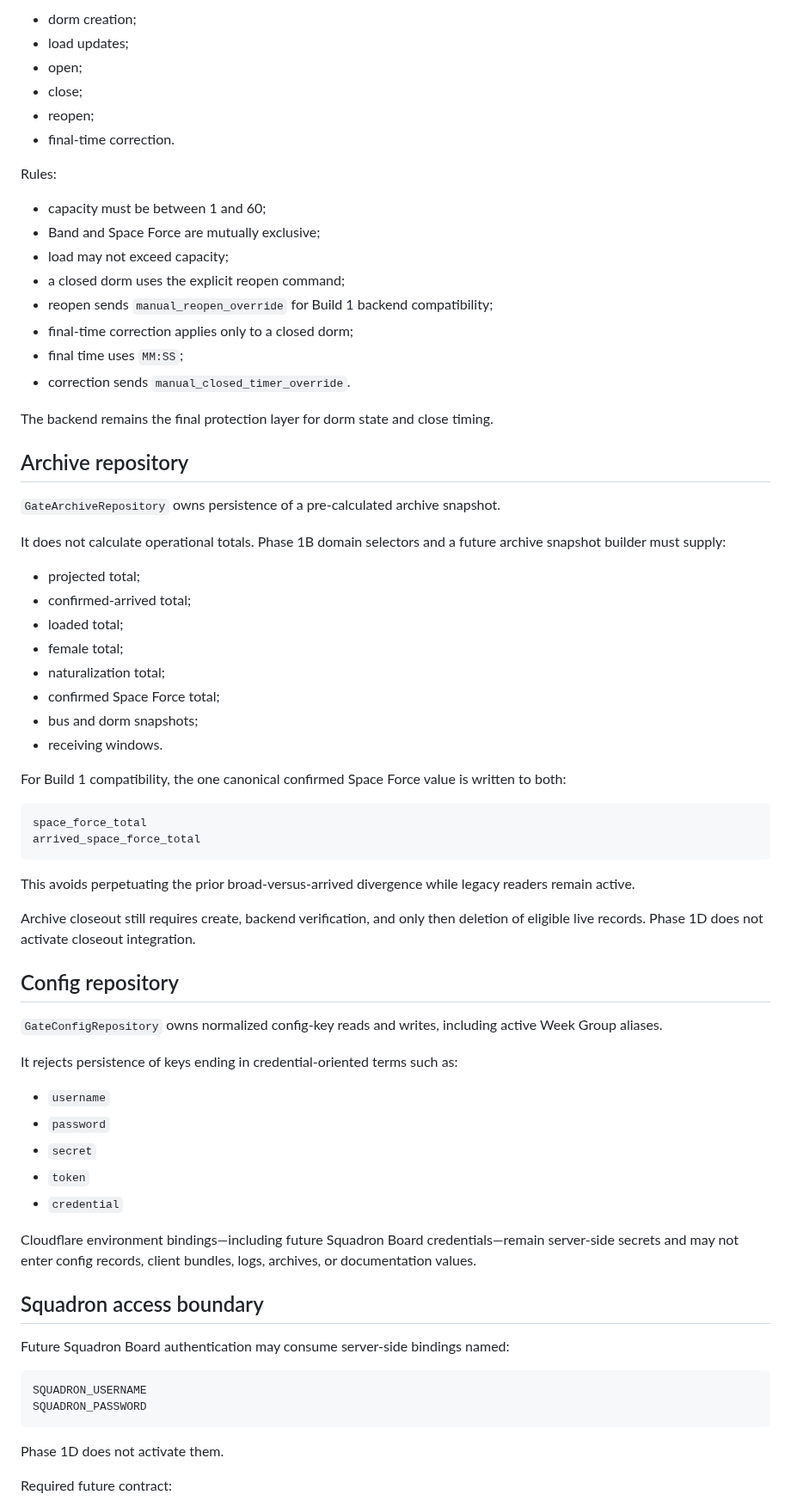
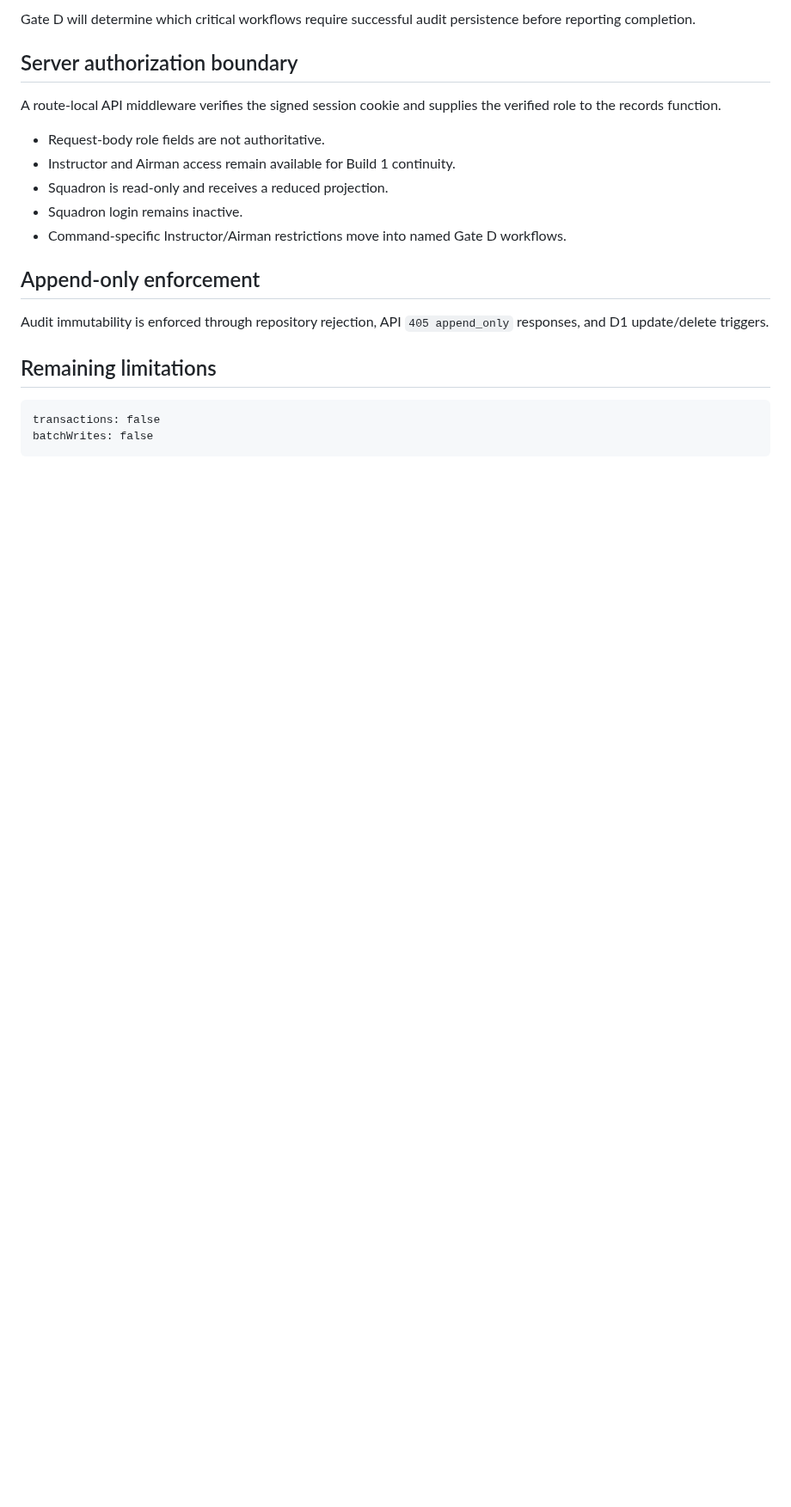
Before and after one commit to austen-debug/prc-sr, a Markdown page: docs/build-2/REPOSITORY_CONTRACTS.md, the part around one of its changes. Shown at 86% size. GitHub-like rendering; blank space fills up the shorter version.

Commit message:
Update repository contracts for Gate C

````diff
--- a/docs/build-2/REPOSITORY_CONTRACTS.md
+++ b/docs/build-2/REPOSITORY_CONTRACTS.md
@@ -149,74 +100,24 @@ Rules:
 
-- dorm creation;
-- load updates;
-- open;
-- close;
-- reopen;
-- final-time correction.
+Gate D will determine which critical workflows require successful audit persistence before reporting completion.
 
-Rules:
+## Server authorization boundary
 
-- capacity must be between 1 and 60;
-- Band and Space Force are mutually exclusive;
-- load may not exceed capacity;
-- a closed dorm uses the explicit reopen command;
-- reopen sends `manual_reopen_override` for Build 1 backend compatibility;
-- final-time correction applies only to a closed dorm;
-- final time uses `MM:SS`;
-- correction sends `manual_closed_timer_override`.
+A route-local API middleware verifies the signed session cookie and supplies the verified role to the records function.
 
-The backend remains the final protection layer for dorm state and close timing.
+- Request-body role fields are not authoritative.
+- Instructor and Airman access remain available for Build 1 continuity.
+- Squadron is read-only and receives a reduced projection.
+- Squadron login remains inactive.
+- Command-specific Instructor/Airman restrictions move into named Gate D workflows.
 
-## Archive repository
+## Append-only enforcement
 
-`GateArchiveRepository` owns persistence of a pre-calculated archive snapshot.
+Audit immutability is enforced through repository rejection, API `405 append_only` responses, and D1 update/delete triggers.
 
-It does not calculate operational totals. Phase 1B domain selectors and a future archive snapshot builder must supply:
-
-- projected total;
-- confirmed-arrived total;
-- loaded total;
-- female total;
-- naturalization total;
-- confirmed Space Force total;
-- bus and dorm snapshots;
-- receiving windows.
-
-For Build 1 compatibility, the one canonical confirmed Space Force value is written to both:
+## Remaining limitations
 
 ```text
-space_force_total
-arrived_space_force_total
+transactions: false
+batchWrites: false
 ```
 
-This avoids perpetuating the prior broad-versus-arrived divergence while legacy readers remain active.
-
-Archive closeout still requires create, backend verification, and only then deletion of eligible live records. Phase 1D does not activate closeout integration.
-
-## Config repository
-
-`GateConfigRepository` owns normalized config-key reads and writes, including active Week Group aliases.
-
-It rejects persistence of keys ending in credential-oriented terms such as:
-
-- `username`
-- `password`
-- `secret`
-- `token`
-- `credential`
-
-Cloudflare environment bindings—including future Squadron Board credentials—remain server-side secrets and may not enter config records, client bundles, logs, archives, or documentation values.
-
-## Squadron access boundary
-
-Future Squadron Board authentication may consume server-side bindings named:
-
-```text
-SQUADRON_USERNAME
-SQUADRON_PASSWORD
-```
-
-Phase 1D does not activate them.
-
-Required future contract:
-
````
Also changed, not shown: other parts of docs/build-2/REPOSITORY_CONTRACTS.md (+50 -117 lines).
